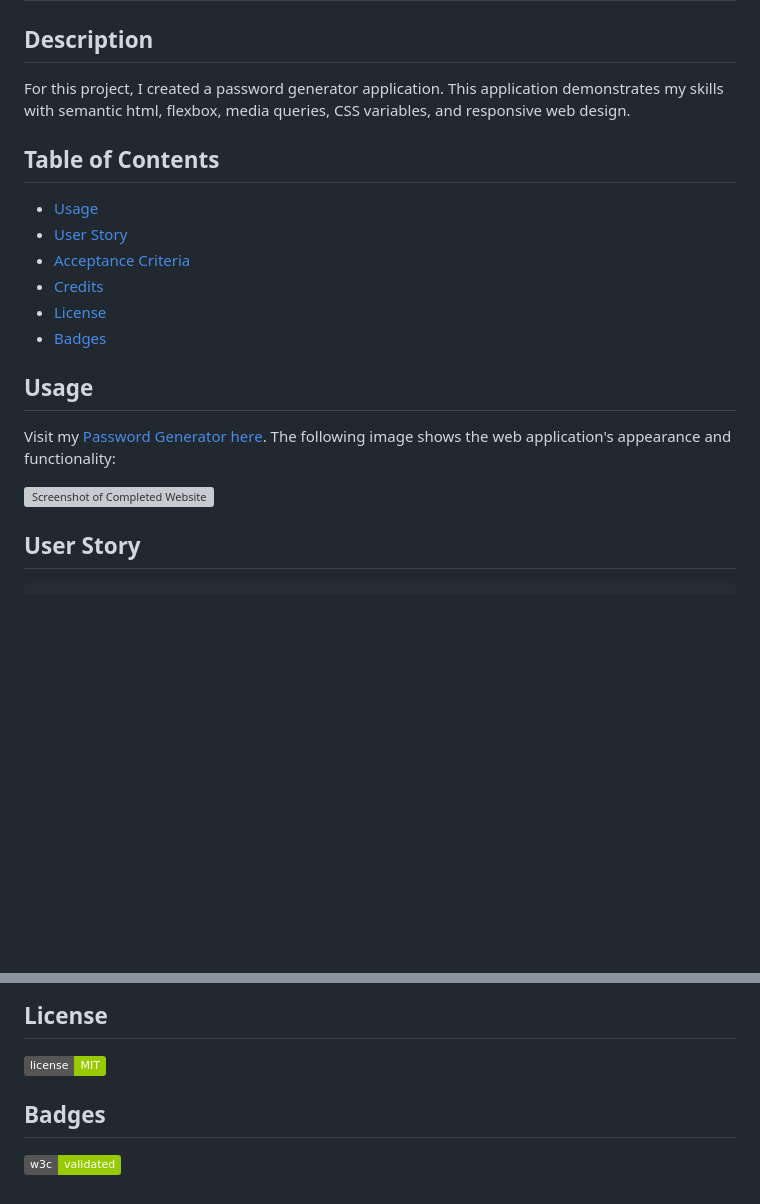
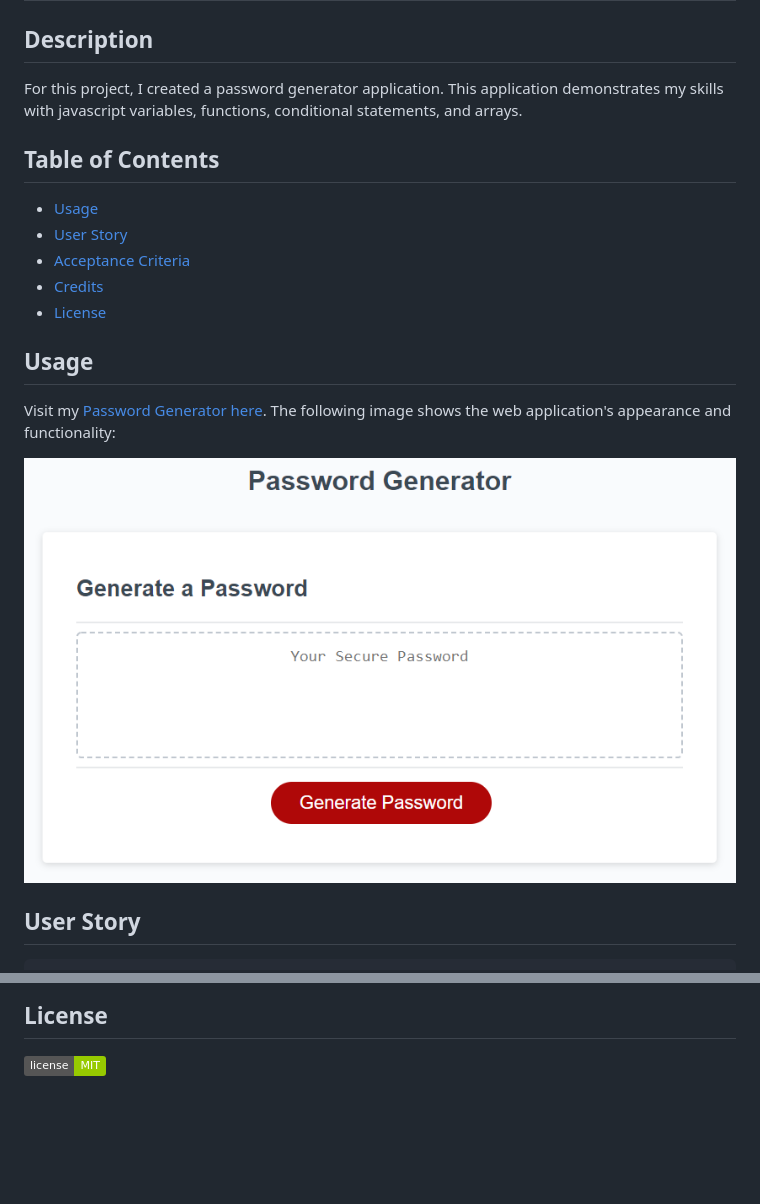
Before and after one commit to Quadrilateral0/Password-Generator, a Markdown page: README.md, 2 parts joined by grey strips. GitHub-like rendering; pictures changed too: assets/images/password-generator-screenshot.png (added); badges without logos; blank space fills up the shorter version; grey boxes are pictures that could not be loaded.

```diff
--- a/README.md
+++ b/README.md
@@ -1,6 +1,6 @@
 # Password Generator
 ## Description
-For this project, I created a password generator application. This application demonstrates my skills with semantic html, flexbox, media queries, CSS variables, and responsive web design.
+For this project, I created a password generator application. This application demonstrates my skills with javascript variables, functions, conditional statements, and arrays.
 
 ## Table of Contents
 - [Usage](#usage)
@@ -8,12 +8,11 @@ For this project, I created a password generator application. This application d
 - [Acceptance Criteria](#acceptance-criteria)
 - [Credits](#credits)
 - [License](#license)
-- [Badges](#badges)
 
 ## Usage
 Visit my [Password Generator here](https://quadrilateral0.github.io/Password-Generator/). The following image shows the web application's appearance and functionality:
 
-![Screenshot of Completed Website](assets/images/screenshot-password-generator.png)
+![Screenshot of Completed Website](assets/images/password-generator-screenshot.png)
 
 ## User Story
 
@@ -53,6 +51,3 @@ And thanks to these tutorials:
 
 ## License
 ![MIT License](https://img.shields.io/badge/license-MIT-green)
-
-## Badges
-![W3C Validated](https://img.shields.io/badge/w3c-validated-green)
```
Also changed, not shown: other parts of README.md (+1 -2 lines), 1 other file.
